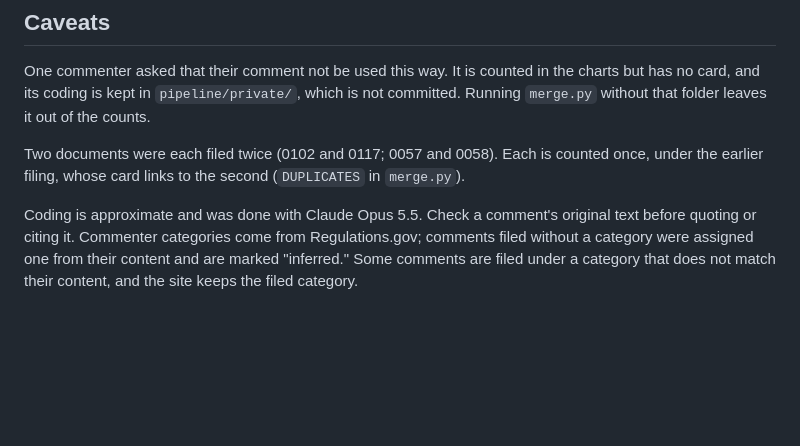
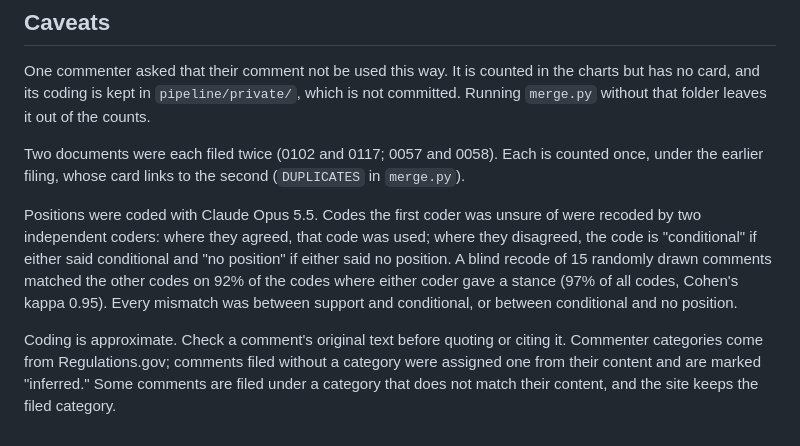
Before and after one commit to merylye/docket-lens, a Markdown page: README.md, the part around the change. Drawn GitHub-style; blank space fills up the shorter version.

Commit message:
README: describe position coding and sample agreement
Co-Authored-By: Claude Opus 5.5 <noreply@anthropic.com>
Claude-Session: https://claude.ai/code/session_01AYTwAuknXogMisjcD84S9u

```diff
--- a/README.md
+++ b/README.md
@@ -56,4 +56,6 @@ One commenter asked that their comment not be used this way. It is counted in th
 
 Two documents were each filed twice (0102 and 0117; 0057 and 0058). Each is counted once, under the earlier filing, whose card links to the second (`DUPLICATES` in `merge.py`).
 
-Coding is approximate and was done with Claude Opus 5.5. Check a comment's original text before quoting or citing it. Commenter categories come from Regulations.gov; comments filed without a category were assigned one from their content and are marked "inferred." Some comments are filed under a category that does not match their content, and the site keeps the filed category.
+Positions were coded with Claude Opus 5.5. Codes the first coder was unsure of were recoded by two independent coders: where they agreed, that code was used; where they disagreed, the code is "conditional" if either said conditional and "no position" if either said no position. A blind recode of 15 randomly drawn comments matched the other codes on 92% of the codes where either coder gave a stance (97% of all codes, Cohen's kappa 0.95). Every mismatch was between support and conditional, or between conditional and no position.
+
+Coding is approximate. Check a comment's original text before quoting or citing it. Commenter categories come from Regulations.gov; comments filed without a category were assigned one from their content and are marked "inferred." Some comments are filed under a category that does not match their content, and the site keeps the filed category.
```
